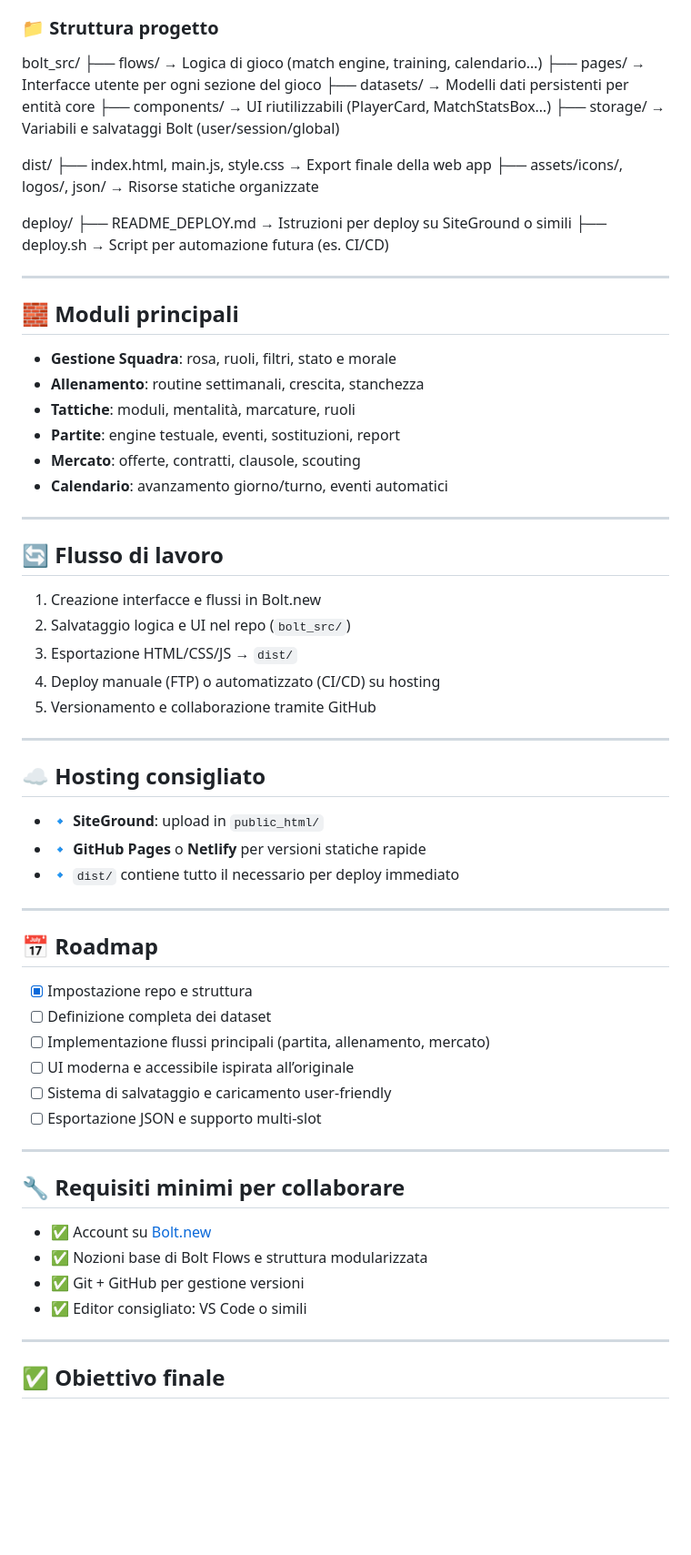
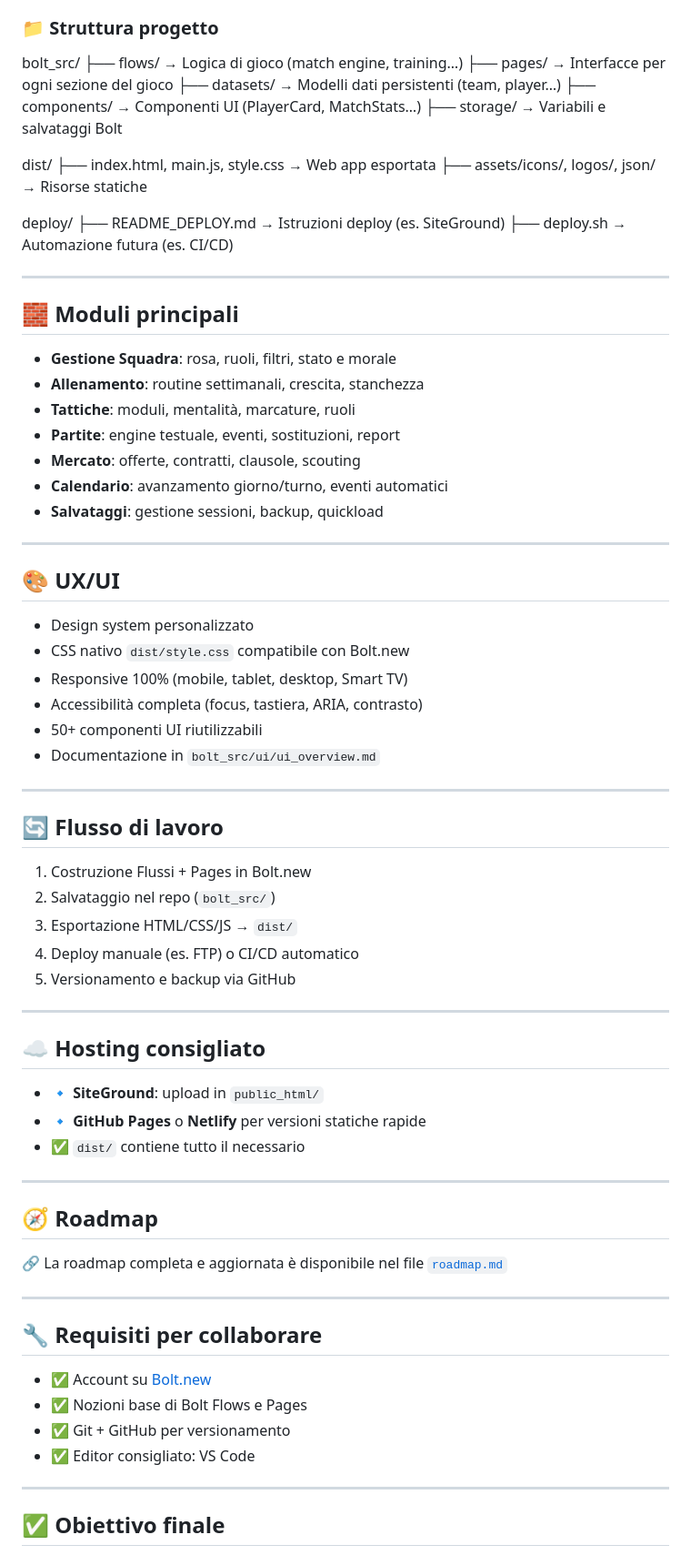
Before and after one commit to DanieleMarcon/bolt-manager-demo, a Markdown page: README.md, the part around one of its changes. Shown at 91% size. Rendered like a GitHub page; blank space fills up the shorter version.

```diff
--- a/README.md
+++ b/README.md
@@ -21,20 +21,21 @@ Costruita interamente con tecnologie native Bolt:
 - 💾 **Bolt Storage** per salvataggi utente (sessione e permanenti)
 
 ### 📁 Struttura progetto
+
 bolt_src/
-├── flows/ → Logica di gioco (match engine, training, calendario…)
-├── pages/ → Interfacce utente per ogni sezione del gioco
-├── datasets/ → Modelli dati persistenti per entità core
-├── components/ → UI riutilizzabili (PlayerCard, MatchStatsBox…)
-├── storage/ → Variabili e salvataggi Bolt (user/session/global)
+├── flows/ → Logica di gioco (match engine, training…)
+├── pages/ → Interfacce per ogni sezione del gioco
+├── datasets/ → Modelli dati persistenti (team, player…)
+├── components/ → Componenti UI (PlayerCard, MatchStats…)
+├── storage/ → Variabili e salvataggi Bolt
 
 dist/
-├── index.html, main.js, style.css → Export finale della web app
-├── assets/icons/, logos/, json/ → Risorse statiche organizzate
+├── index.html, main.js, style.css → Web app esportata
+├── assets/icons/, logos/, json/ → Risorse statiche
 
 deploy/
-├── README_DEPLOY.md → Istruzioni per deploy su SiteGround o simili
-├── deploy.sh → Script per automazione futura (es. CI/CD)
+├── README_DEPLOY.md → Istruzioni deploy (es. SiteGround)
+├── deploy.sh → Automazione futura (es. CI/CD)
 
 ---
 
@@ -46,16 +47,28 @@ deploy/
 - **Partite**: engine testuale, eventi, sostituzioni, report
 - **Mercato**: offerte, contratti, clausole, scouting
 - **Calendario**: avanzamento giorno/turno, eventi automatici
+- **Salvataggi**: gestione sessioni, backup, quickload
+
+---
+
+## 🎨 UX/UI
+
+- Design system personalizzato
+- CSS nativo `dist/style.css` compatibile con Bolt.new
+- Responsive 100% (mobile, tablet, desktop, Smart TV)
+- Accessibilità completa (focus, tastiera, ARIA, contrasto)
+- 50+ componenti UI riutilizzabili
+- Documentazione in `bolt_src/ui/ui_overview.md`
 
 ---
 
 ## 🔄 Flusso di lavoro
 
-1. Creazione interfacce e flussi in Bolt.new
-2. Salvataggio logica e UI nel repo (`bolt_src/`)
+1. Costruzione Flussi + Pages in Bolt.new
+2. Salvataggio nel repo (`bolt_src/`)
 3. Esportazione HTML/CSS/JS → `dist/`
-4. Deploy manuale (FTP) o automatizzato (CI/CD) su hosting
-5. Versionamento e collaborazione tramite GitHub
+4. Deploy manuale (es. FTP) o CI/CD automatico
+5. Versionamento e backup via GitHub
 
 ---
 
@@ -63,27 +76,22 @@ deploy/
 
 - 🔹 **SiteGround**: upload in `public_html/`
 - 🔹 **GitHub Pages** o **Netlify** per versioni statiche rapide
-- 🔹 `dist/` contiene tutto il necessario per deploy immediato
+- ✅ `dist/` contiene tutto il necessario
 
 ---
 
-## 📅 Roadmap
+## 🧭 Roadmap
 
-- [x] Impostazione repo e struttura
-- [ ] Definizione completa dei dataset
-- [ ] Implementazione flussi principali (partita, allenamento, mercato)
-- [ ] UI moderna e accessibile ispirata all’originale
-- [ ] Sistema di salvataggio e caricamento user-friendly
-- [ ] Esportazione JSON e supporto multi-slot
+🔗 La roadmap completa e aggiornata è disponibile nel file [`roadmap.md`](./roadmap.md)
 
 ---
 
-## 🔧 Requisiti minimi per collaborare
+## 🔧 Requisiti per collaborare
 
 - ✅ Account su [Bolt.new](https://bolt.new)
-- ✅ Nozioni base di Bolt Flows e struttura modularizzata
-- ✅ Git + GitHub per gestione versioni
-- ✅ Editor consigliato: VS Code o simili
+- ✅ Nozioni base di Bolt Flows e Pages
+- ✅ Git + GitHub per versionamento
+- ✅ Editor consigliato: VS Code
 
 ---
 
```
Also changed, not shown: other parts of README.md (+1 -1 lines).
